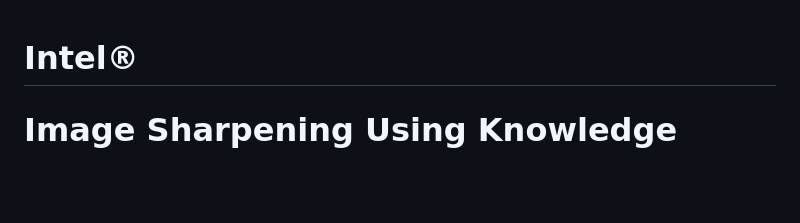
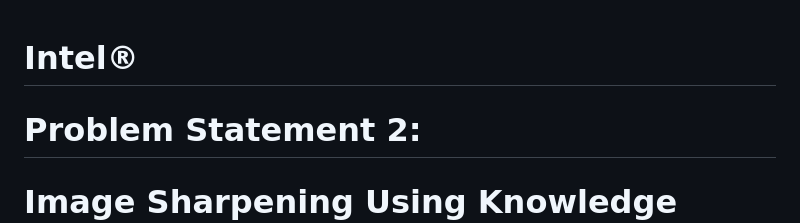
Before and after one commit to jrtrj/ImageSharpening_KD, a Markdown page: README.md, the part around the change. Drawn GitHub-style; blank space fills up the shorter version.

```diff
--- a/README.md
+++ b/README.md
@@ -1,4 +1,5 @@
 # Intel&reg;
+# Problem Statement 2:
 # Image Sharpening Using Knowledge Distillation
 
 In this project we are using the CNN architecture based model to develop a student model that restores the quality of a bad frame due to the senders poor bandwidth while maintaining the same quality to the recepeint on their side
```
